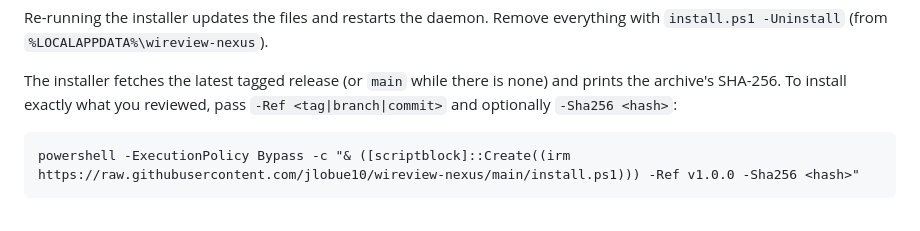
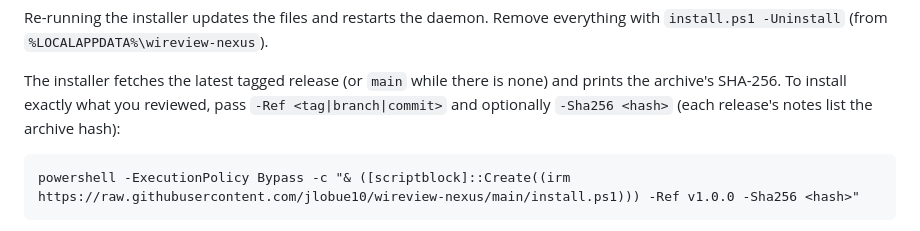
Before and after one commit to jlobue10/wireview-nexus, a Markdown page: README.md, the part around the change. GitHub-like rendering.

Commit message:
Release 1.0.0: README points at the release-notes hash
Co-Authored-By: Claude Fable 5.1 <noreply@anthropic.com>
Claude-Session: https://claude.ai/code/session_01ExJ2cje7d6jnYmwoSTE7b1

````diff
--- a/README.md
+++ b/README.md
@@ -45,7 +45,7 @@ Re-running the installer updates the files and restarts the daemon. Remove every
 
 The installer fetches the latest tagged release (or `main` while there is none) and prints the
 archive's SHA-256. To install exactly what you reviewed, pass `-Ref <tag|branch|commit>` and
-optionally `-Sha256 <hash>`:
+optionally `-Sha256 <hash>` (each release's notes list the archive hash):
 
 ```
 powershell -ExecutionPolicy Bypass -c "& ([scriptblock]::Create((irm https://raw.githubusercontent.com/jlobue10/wireview-nexus/main/install.ps1))) -Ref v1.0.0 -Sha256 <hash>"
````
